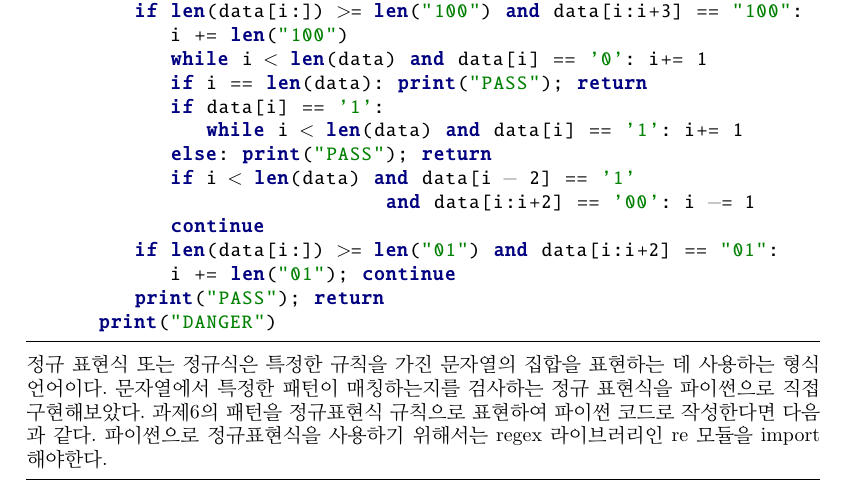
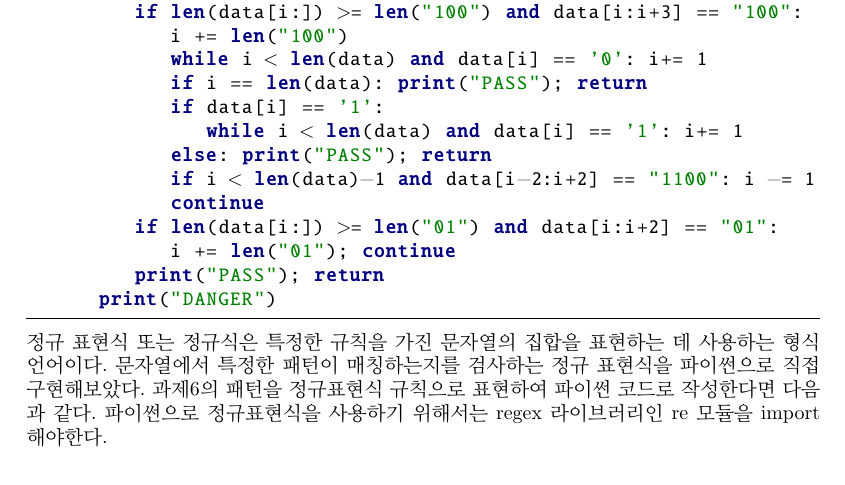
Before and after one commit to kutta97/Hongik-Univ-PL-Homework, a LaTeX problem sheet (hw1c/hw1.tex): part of page 5 of 5, cut so that both start at the same text. Compiled offline with pdfLaTeX.

Commit message:
tex refactor

```diff
--- a/hw1c/hw1.tex
+++ b/hw1c/hw1.tex
@@ -280,8 +280,7 @@ tabsize=3
 				if data[i] == '1':
 					while i < len(data) and data[i] == '1': i+= 1
 				else: print("PASS"); return
-				if i < len(data) and data[i - 2] == '1'
-										and data[i:i+2] == '00': i -= 1
+				if i < len(data)-1 and data[i-2:i+2] == "1100": i -= 1
 				continue
 			if len(data[i:]) >= len("01") and data[i:i+2] == "01":
 				i += len("01"); continue
```
Also changed, not shown: hw1c/hw1.pdf.
